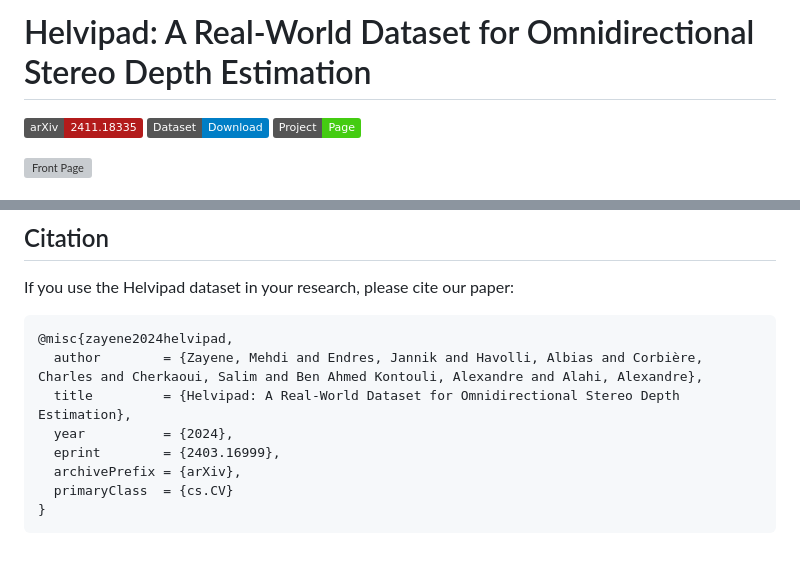
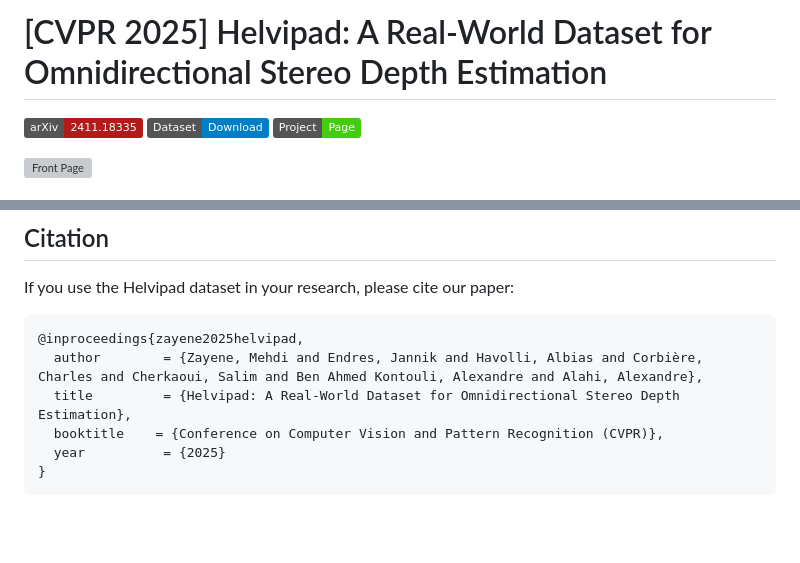
Before and after one commit to vita-epfl/Helvipad, a Markdown page: README.md, 2 parts joined by grey strips. Drawn GitHub-style; badges without logos; blank space fills up the shorter version; grey boxes are pictures that could not be loaded.

````diff
--- a/README.md
+++ b/README.md
@@ -1,5 +1,5 @@
 
-# <span style="font-variant: small-caps;">Helvipad</span>: A Real-World Dataset for Omnidirectional Stereo Depth Estimation
+# [CVPR 2025] <span style="font-variant: small-caps;">Helvipad</span>: A Real-World Dataset for Omnidirectional Stereo Depth Estimation
 
 [![arXiv](https://img.shields.io/badge/arXiv-2411.18335-b31b1b.svg)](https://arxiv.org/abs/2411.18335)
 [![Dataset](https://img.shields.io/badge/Dataset-Download-blue.svg)](https://huggingface.co/datasets/chcorbi/helvipad)
@@ -97,12 +97,10 @@ We also express our gratitude to Dr. Simone Schaub-Meyer and Oliver Hahn for the
 If you use the Helvipad dataset in your research, please cite our paper:
 
 ```bibtex
-@misc{zayene2024helvipad,
+@inproceedings{zayene2025helvipad,
   author        = {Zayene, Mehdi and Endres, Jannik and Havolli, Albias and Corbière, Charles and Cherkaoui, Salim and Ben Ahmed Kontouli, Alexandre and Alahi, Alexandre},
   title         = {Helvipad: A Real-World Dataset for Omnidirectional Stereo Depth Estimation},
-  year          = {2024},
-  eprint        = {2403.16999},
-  archivePrefix = {arXiv},
-  primaryClass  = {cs.CV}
+  booktitle    = {Conference on Computer Vision and Pattern Recognition (CVPR)},
+  year          = {2025}
 }
 ```
````
